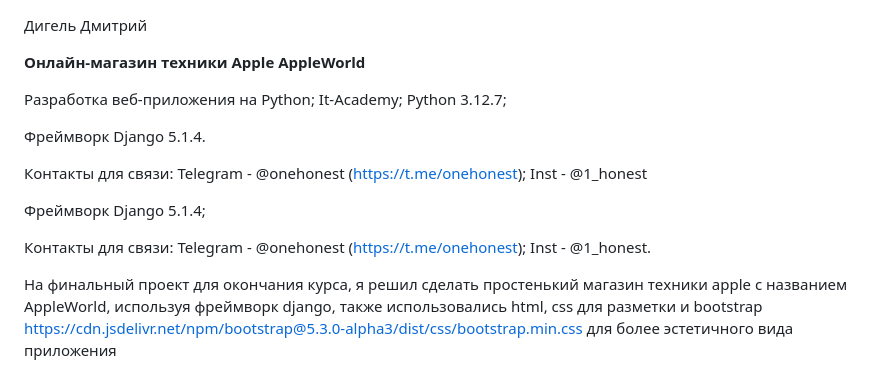
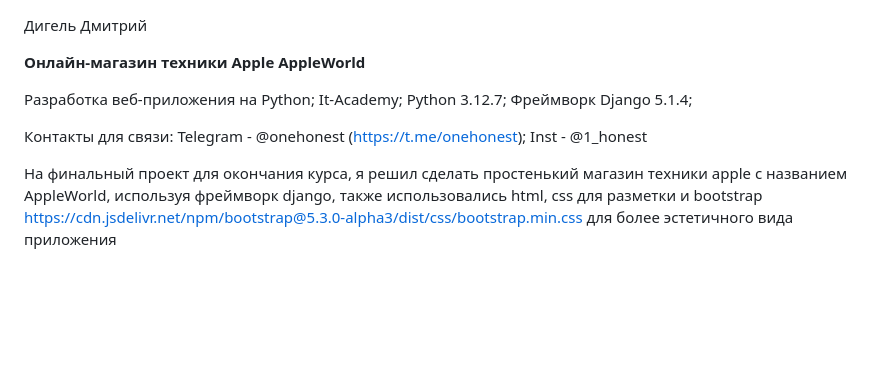
Before and after one commit to DDigel/django_project, a Markdown page: README.md, the part around the change. Drawn GitHub-style; blank space fills up the shorter version.

```diff
--- a/README.md
+++ b/README.md
@@ -5,19 +5,11 @@ __Онлайн-магазин техники Apple AppleWorld__
 Разработка веб-приложения на Python;
 It-Academy;
 Python 3.12.7;
-
-Фреймворк Django 5.1.4.
+Фреймворк Django 5.1.4;
 
 Контакты для связи:
 Telegram - @onehonest (https://t.me/onehonest);
 Inst - @1_honest
-
-Фреймворк Django 5.1.4;
-
-Контакты для связи:
-Telegram - @onehonest (https://t.me/onehonest);
-Inst - @1_honest.
-
 
 На финальный проект для окончания курса, я решил сделать простенький магазин техники apple с названием AppleWorld, используя фреймворк django,
 также использовались html, css для разметки и bootstrap https://cdn.jsdelivr.net/npm/bootstrap@5.3.0-alpha3/dist/css/bootstrap.min.css для более эстетичного вида приложения
```
